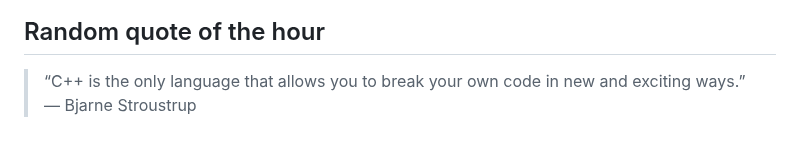
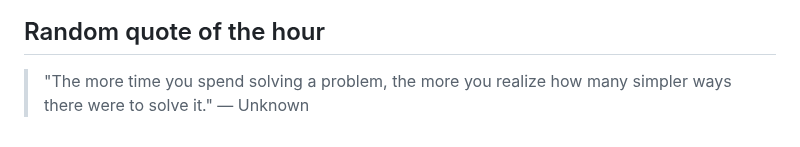
Before and after one commit to slowpoke111/slowpoke111, a Markdown page: README.md, the part around the change. GitHub-like rendering.

Commit message:
Add random quote of the hour

```diff
--- a/README.md
+++ b/README.md
@@ -54,4 +54,4 @@
  <link rel="stylesheet" type='text/css' href="https://cdn.jsdelivr.net/gh/devicons/devicon@latest/devicon.min.css
 
 ## Random quote of the hour
-> “C++ is the only language that allows you to break your own code in new and exciting ways.” — Bjarne Stroustrup
+> "The more time you spend solving a problem, the more you realize how many simpler ways there were to solve it." — Unknown
```
